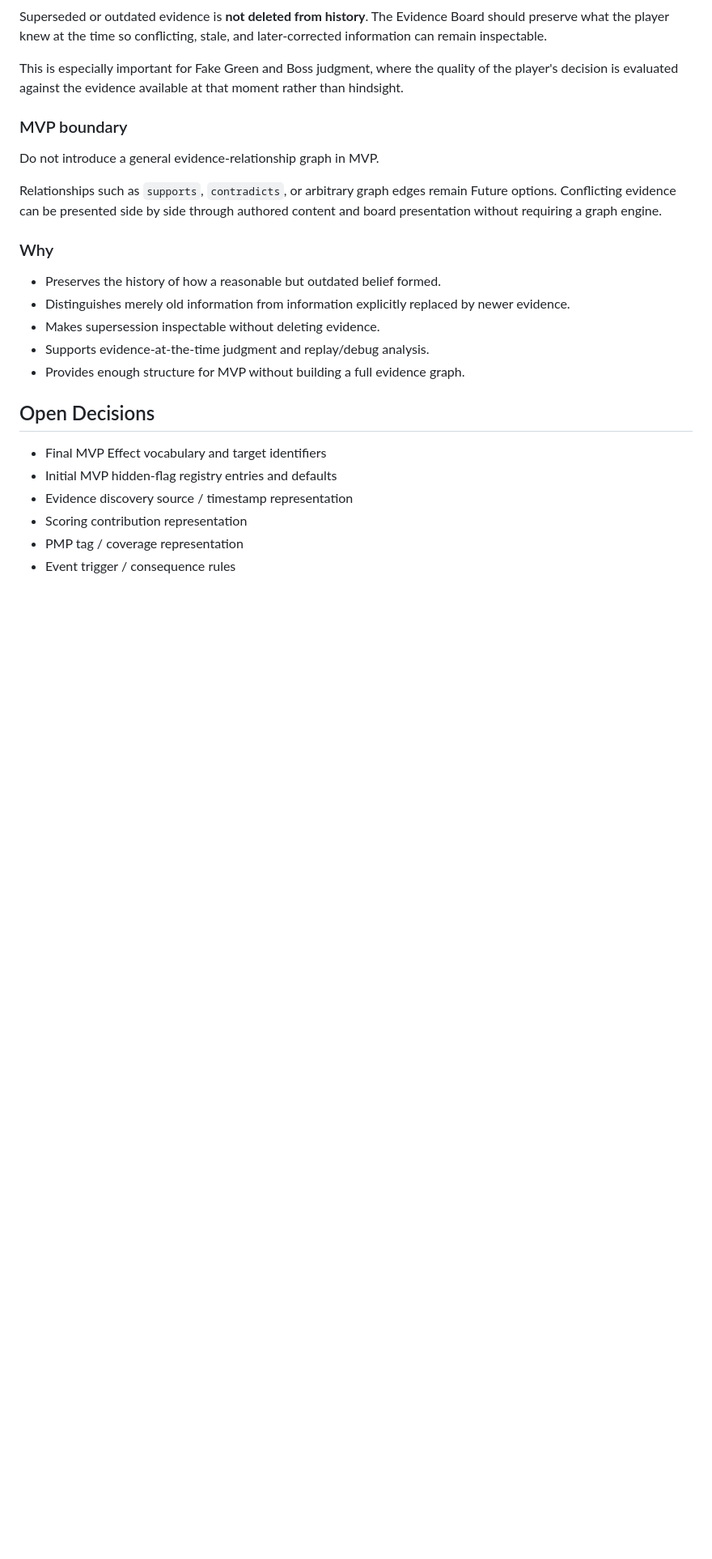
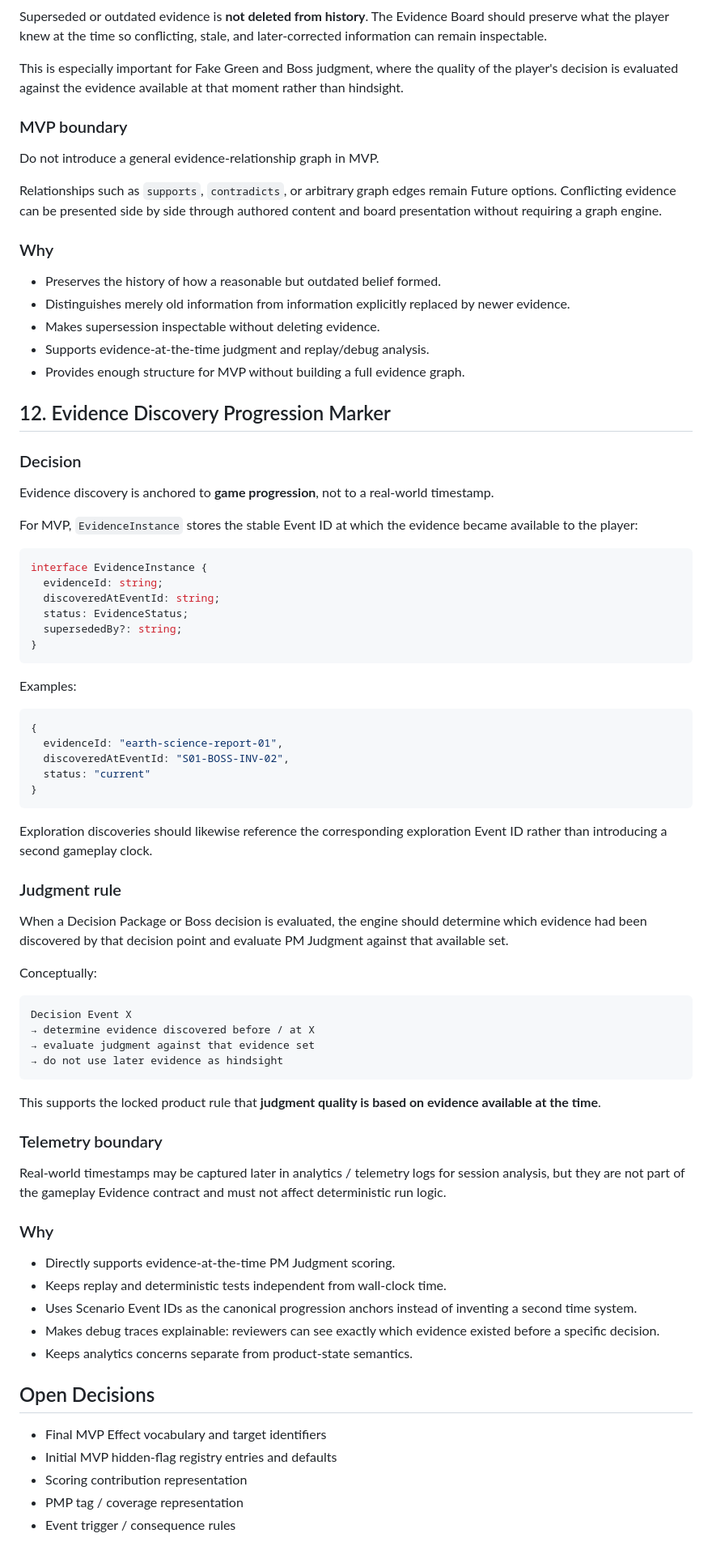
Before and after one commit to Naiyi-Chia/pawject-meownager, a Markdown page: docs/IMPLEMENTATION_SPEC.md, the part around one of its changes. Shown at 81% size. GitHub-like rendering; blank space fills up the shorter version.

Commit message:
docs: lock evidence discovery progression marker

````diff
--- a/docs/IMPLEMENTATION_SPEC.md
+++ b/docs/IMPLEMENTATION_SPEC.md
@@ -635,11 +636,66 @@ Relationships such as `supports`, `contradicts`, or arbitrary graph edges remain
 - Supports evidence-at-the-time judgment and replay/debug analysis.
 - Provides enough structure for MVP without building a full evidence graph.
 
+## 12. Evidence Discovery Progression Marker
+
+### Decision
+
+Evidence discovery is anchored to **game progression**, not to a real-world timestamp.
+
+For MVP, `EvidenceInstance` stores the stable Event ID at which the evidence became available to the player:
+
+```ts
+interface EvidenceInstance {
+  evidenceId: string;
+  discoveredAtEventId: string;
+  status: EvidenceStatus;
+  supersededBy?: string;
+}
+```
+
+Examples:
+
+```ts
+{
+  evidenceId: "earth-science-report-01",
+  discoveredAtEventId: "S01-BOSS-INV-02",
+  status: "current"
+}
+```
+
+Exploration discoveries should likewise reference the corresponding exploration Event ID rather than introducing a second gameplay clock.
+
+### Judgment rule
+
+When a Decision Package or Boss decision is evaluated, the engine should determine which evidence had been discovered by that decision point and evaluate PM Judgment against that available set.
+
+Conceptually:
+
+```text
+Decision Event X
+→ determine evidence discovered before / at X
+→ evaluate judgment against that evidence set
+→ do not use later evidence as hindsight
+```
+
+This supports the locked product rule that **judgment quality is based on evidence available at the time**.
+
+### Telemetry boundary
+
+Real-world timestamps may be captured later in analytics / telemetry logs for session analysis, but they are not part of the gameplay Evidence contract and must not affect deterministic run logic.
+
+### Why
+
+- Directly supports evidence-at-the-time PM Judgment scoring.
+- Keeps replay and deterministic tests independent from wall-clock time.
+- Uses Scenario Event IDs as the canonical progression anchors instead of inventing a second time system.
+- Makes debug traces explainable: reviewers can see exactly which evidence existed before a specific decision.
+- Keeps analytics concerns separate from product-state semantics.
+
 ## Open Decisions
 
 - Final MVP Effect vocabulary and target identifiers
 - Initial MVP hidden-flag registry entries and defaults
-- Evidence discovery source / timestamp representation
 - Scoring contribution representation
 - PMP tag / coverage representation
 - Event trigger / consequence rules
````
Also changed, not shown: other parts of docs/IMPLEMENTATION_SPEC.md (+5 -4 lines).
